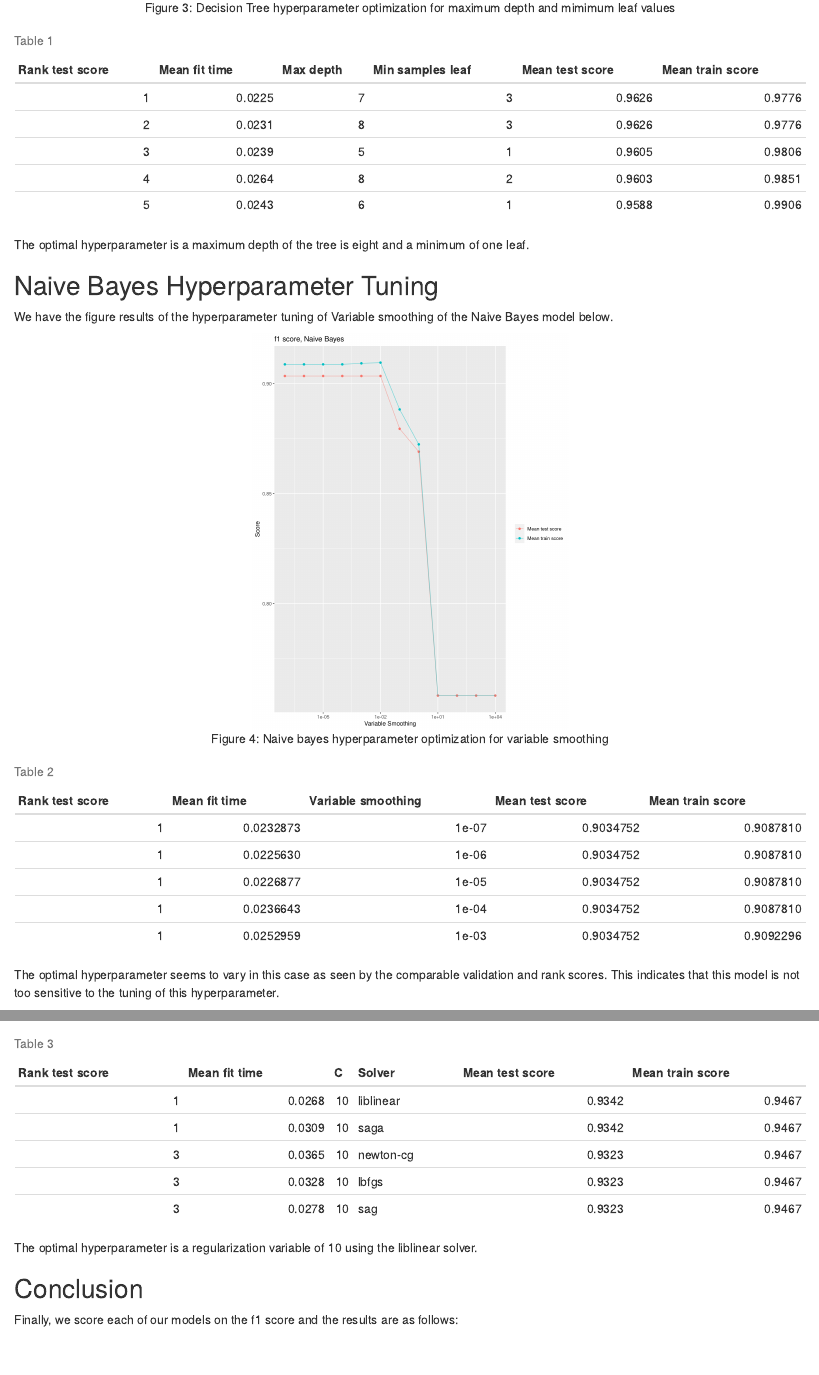
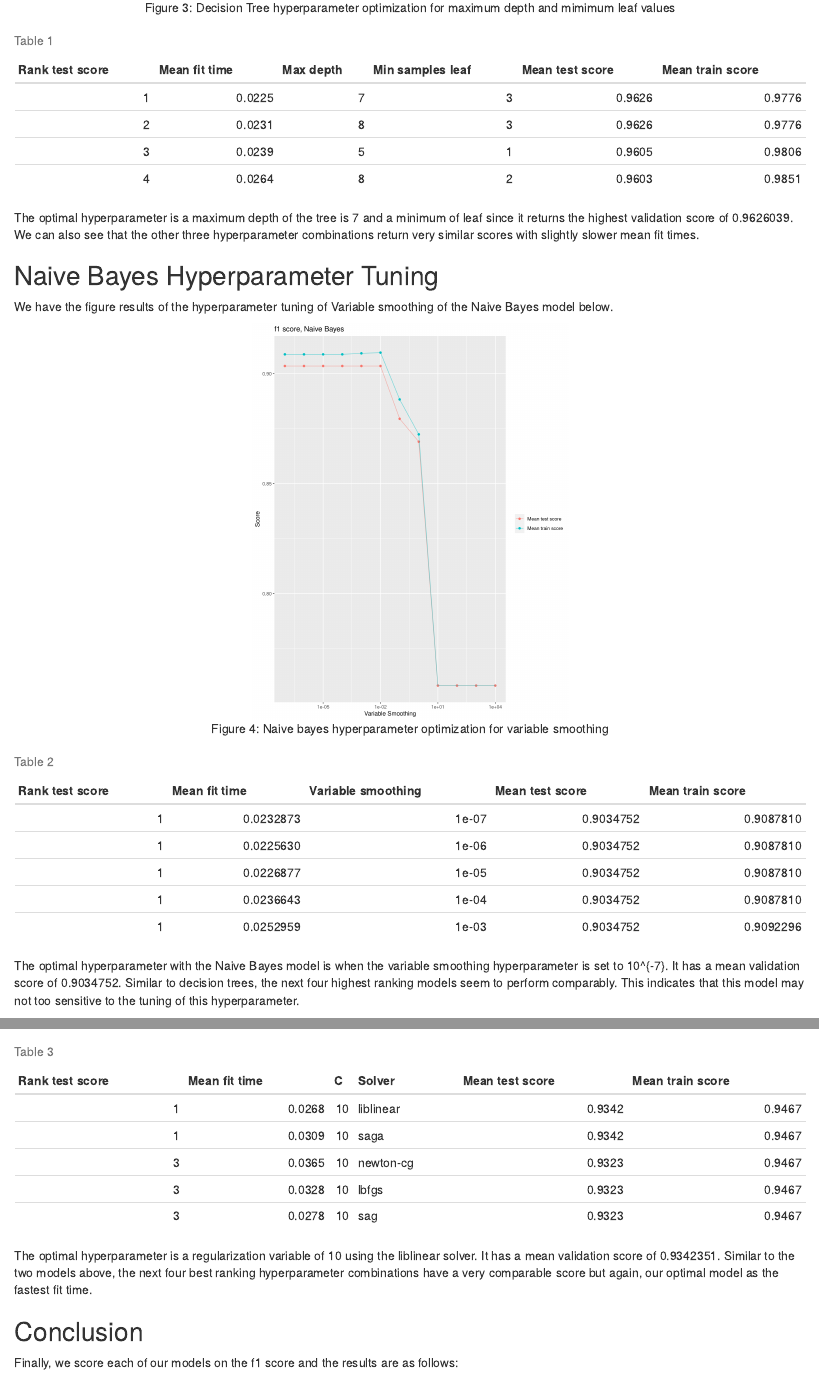
Before and after one commit to deepaksidhu/DSCI522-2020-g22, an R Markdown document (report/diabetes_predict_report.Rmd): the page in a window 1100 px wide, from 3410 px down, and a second part further down, joined at a grey line. Rendered offline with R 4.5, knitr and Pandoc, with nearby package versions.

````diff
--- a/report/diabetes_predict_report.Rmd
+++ b/report/diabetes_predict_report.Rmd
@@ -80,14 +80,14 @@
   rename(min_samples_leaf = param_decisiontreeclassifier__min_samples_leaf) %>%
   arrange(rank_test_score) %>%
   select(rank_test_score, mean_fit_time:mean_train_score)%>%
-  slice(1:5)
+  slice(1:4)
 colnames(decisiontree) <- str_to_title(colnames(decisiontree))
 colnames(decisiontree) <- str_replace_all(colnames(decisiontree), "_"," ")
 kable(decisiontree, caption = 'Table 1', digits = 4)
 
 ```
 
-The optimal hyperparameter is a maximum depth of the tree is eight and a minimum of one leaf.
+The optimal hyperparameter is a maximum depth of the tree is `r decisiontree$"Max depth"[1]` and a minimum of `r decisiontree$"Min sample leaf"[1]` leaf since it returns the highest validation score of `r decisiontree$"Mean test score"[1]`. We can also see that the other three hyperparameter combinations return very similar scores with slightly slower mean fit times.
 
 ## Naive Bayes Hyperparameter Tuning
 
@@ -110,7 +110,7 @@
 
 ```
 
-The optimal hyperparameter seems to vary in this case as seen by the comparable validation and rank scores. This indicates that this model is not too sensitive to the tuning of this hyperparameter.
+The optimal hyperparameter with the Naive Bayes model is when the variable smoothing hyperparameter is set to `r gaussiannb$"Variable smoothing"[1]`. It has a mean validation score of `r gaussiannb$"Mean test score"[1]`. Similar to decision trees, the next four highest ranking models seem to perform comparably. This indicates that this model may not too sensitive to the tuning of this hyperparameter.
 
 ## Logistic Regression Hyperparameter Tuning
 
@@ -134,7 +134,7 @@
 kable(LR,caption = 'Table 3', digits = 4)
 ```
 
-The optimal hyperparameter is a regularization variable of 10 using the liblinear solver.
+The optimal hyperparameter is a regularization variable of `r LR$C[1]` using the `r LR$Solver[1]` solver. It has a mean validation score of `r LR$"Mean test score"[1]`. Similar to the two models above,  the next four best ranking hyperparameter combinations have a very comparable score but again, our optimal model as the fastest fit time.
 
 ## Conclusion
 
````
Also changed, not shown: report/diabetes_predict_report.Rmd (4 more changed lines), 1 other file.
